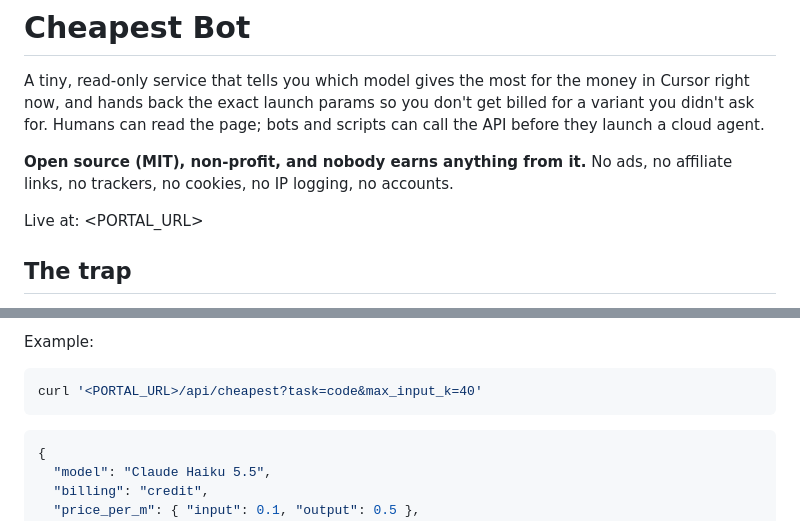
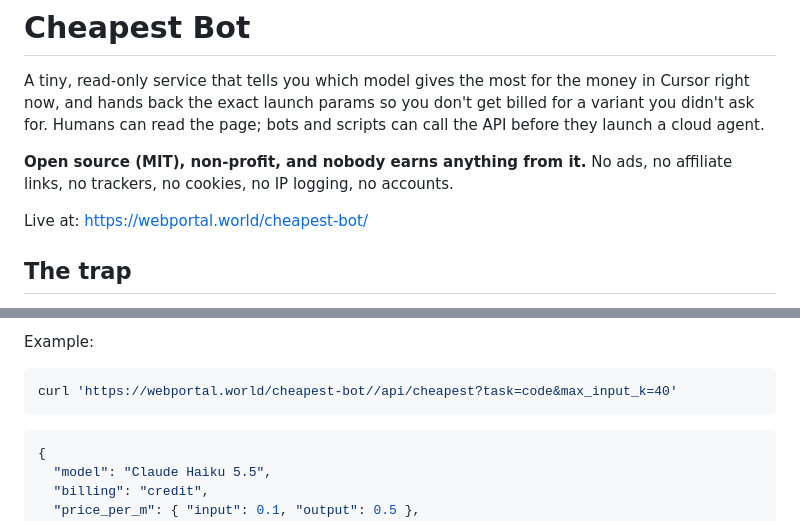
Before and after one commit to m3au/cheapest-bot, a Markdown page: README.md, 2 parts joined by grey strips. GitHub-like rendering.

Commit message:
README: fill in the live page URL

````diff
--- a/README.md
+++ b/README.md
@@ -4,7 +4,7 @@ A tiny, read-only service that tells you which model gives the most for the mone
 
 **Open source (MIT), non-profit, and nobody earns anything from it.** No ads, no affiliate links, no trackers, no cookies, no IP logging, no accounts.
 
-Live at: <PORTAL_URL>
+Live at: https://webportal.world/cheapest-bot/
 
 ## The trap
 
@@ -51,7 +51,7 @@ GET /                 # human page
 Example:
 
 ```sh
-curl '<PORTAL_URL>/api/cheapest?task=code&max_input_k=40'
+curl 'https://webportal.world/cheapest-bot//api/cheapest?task=code&max_input_k=40'
 ```
 
 ```json
````
